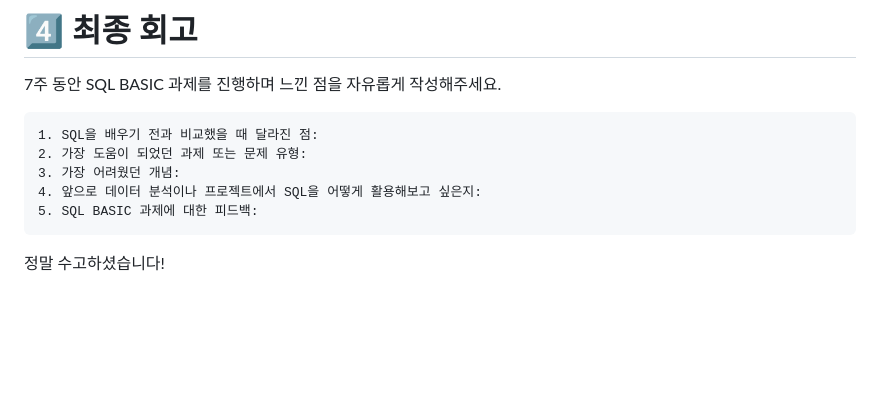
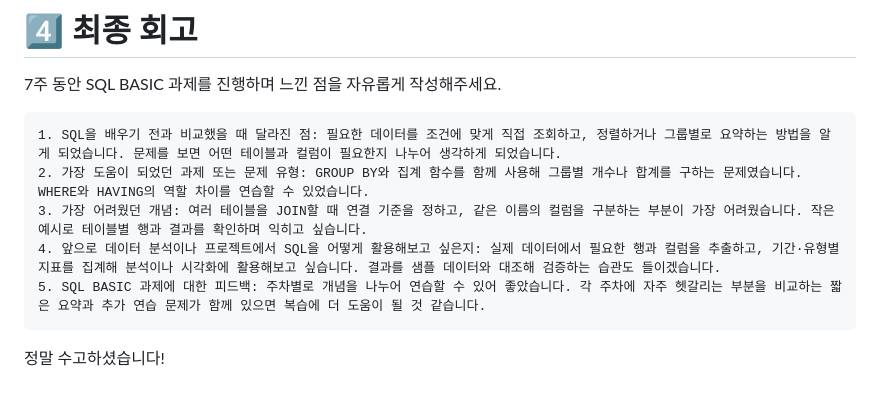
Before and after one commit to shxxsh131/SQL, a Markdown page: Week7.md, the part around one of its changes. Rendered like a GitHub page; blank space fills up the shorter version.

````diff
--- a/Week7.md
+++ b/Week7.md
@@ -147,11 +181,11 @@
 7주 동안 SQL BASIC 과제를 진행하며 느낀 점을 자유롭게 작성해주세요.
 
 ```
-1. SQL을 배우기 전과 비교했을 때 달라진 점:
-2. 가장 도움이 되었던 과제 또는 문제 유형:
-3. 가장 어려웠던 개념:
-4. 앞으로 데이터 분석이나 프로젝트에서 SQL을 어떻게 활용해보고 싶은지:
-5. SQL BASIC 과제에 대한 피드백:
+1. SQL을 배우기 전과 비교했을 때 달라진 점: 필요한 데이터를 조건에 맞게 직접 조회하고, 정렬하거나 그룹별로 요약하는 방법을 알게 되었습니다. 문제를 보면 어떤 테이블과 컬럼이 필요한지 나누어 생각하게 되었습니다.
+2. 가장 도움이 되었던 과제 또는 문제 유형: GROUP BY와 집계 함수를 함께 사용해 그룹별 개수나 합계를 구하는 문제였습니다. WHERE와 HAVING의 역할 차이를 연습할 수 있었습니다.
+3. 가장 어려웠던 개념: 여러 테이블을 JOIN할 때 연결 기준을 정하고, 같은 이름의 컬럼을 구분하는 부분이 가장 어려웠습니다. 작은 예시로 테이블별 행과 결과를 확인하며 익히고 싶습니다.
+4. 앞으로 데이터 분석이나 프로젝트에서 SQL을 어떻게 활용해보고 싶은지: 실제 데이터에서 필요한 행과 컬럼을 추출하고, 기간·유형별 지표를 집계해 분석이나 시각화에 활용해보고 싶습니다. 결과를 샘플 데이터와 대조해 검증하는 습관도 들이겠습니다.
+5. SQL BASIC 과제에 대한 피드백: 주차별로 개념을 나누어 연습할 수 있어 좋았습니다. 각 주차에 자주 헷갈리는 부분을 비교하는 짧은 요약과 추가 연습 문제가 함께 있으면 복습에 더 도움이 될 것 같습니다.
 ```
 
 정말 수고하셨습니다!
````
Also changed, not shown: other parts of Week7.md (+59 -25 lines), image-6.png (added), image-7.png (added), image-8.png (added), image-9.png (added).
